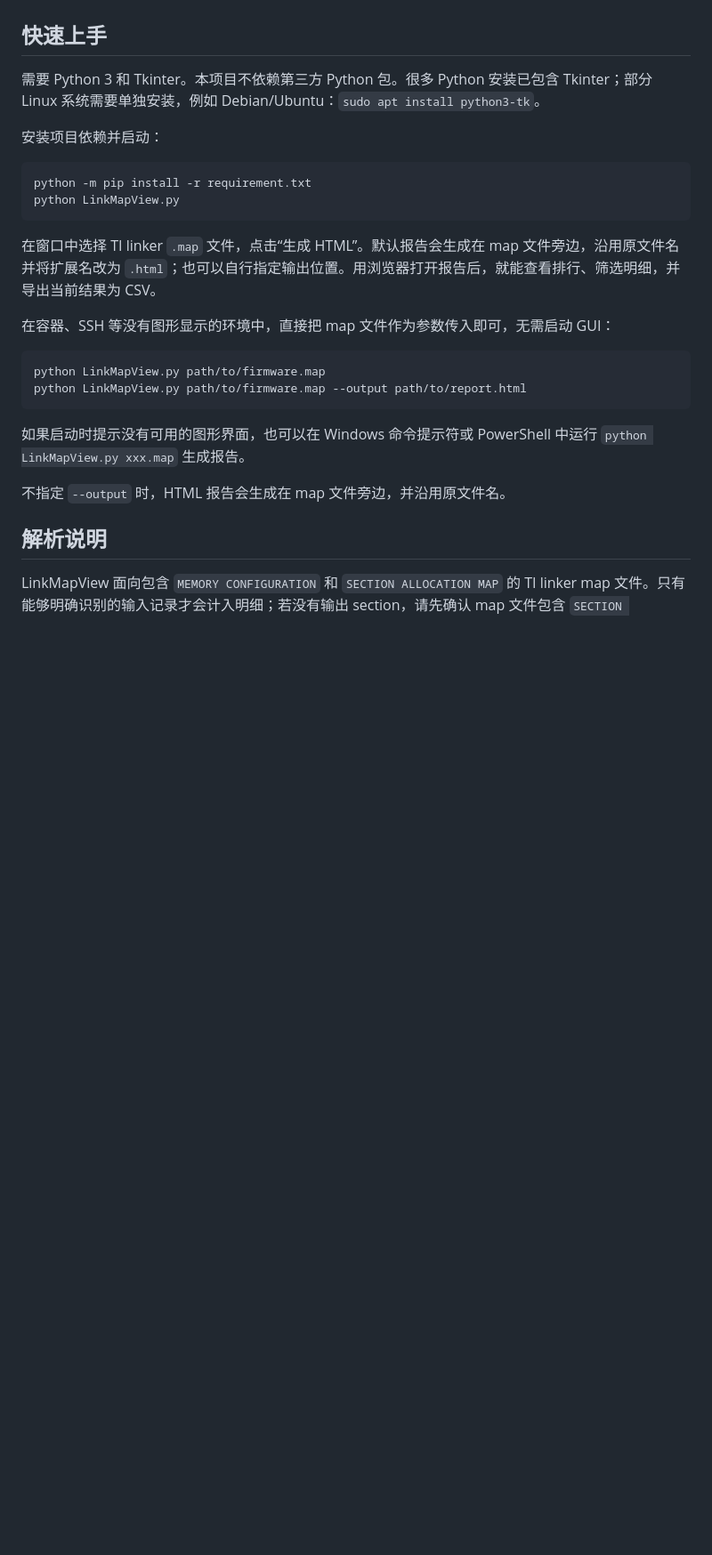
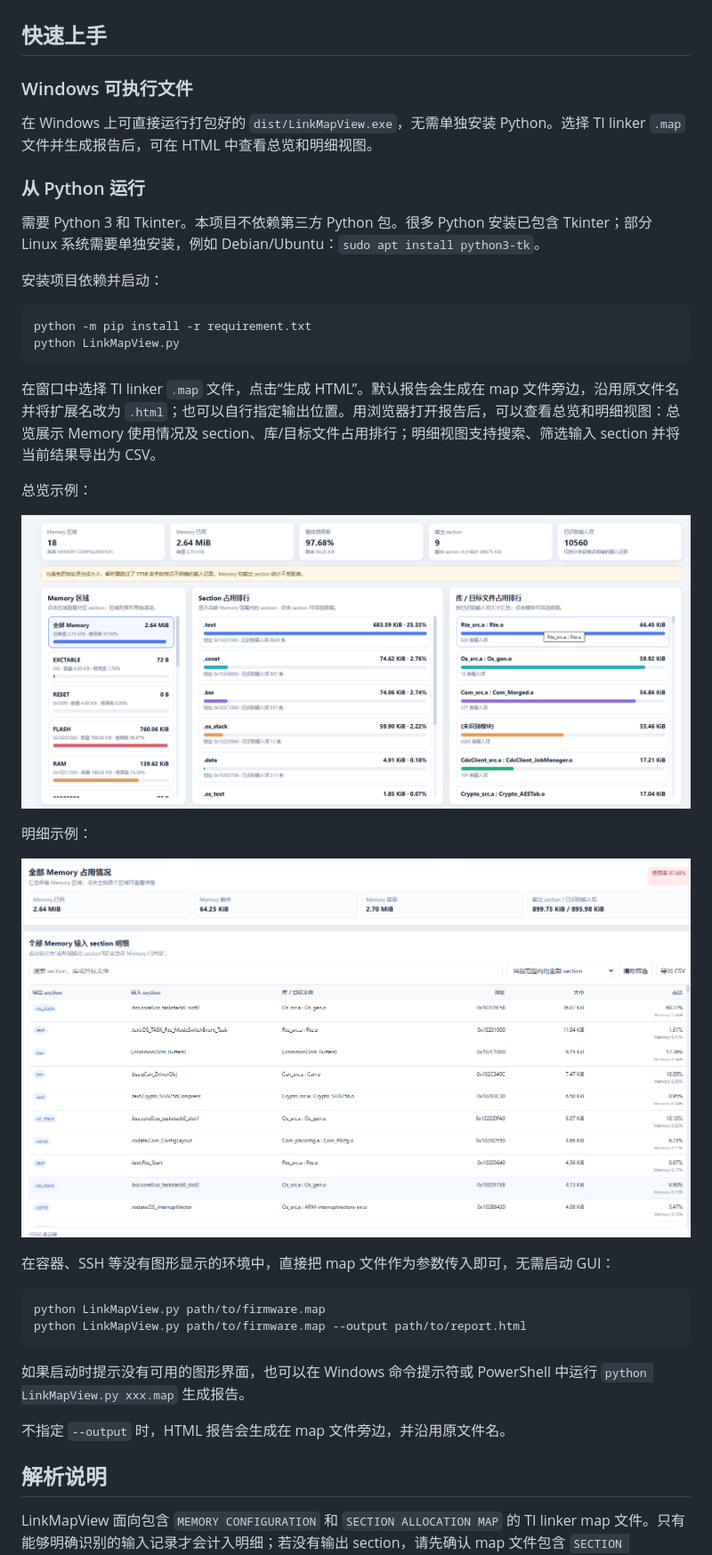
Before and after one commit to gaogao0415/LinkMapView, a Markdown page: README_CN.md, the part around the change. Shown at 89% size. GitHub-like rendering; pictures changed too: image/detail.png (added), image/total.png (added); blank space fills up the shorter version.

````diff
--- a/README_CN.md
+++ b/README_CN.md
@@ -14,6 +14,12 @@
 
 ## 快速上手
 
+### Windows 可执行文件
+
+在 Windows 上可直接运行打包好的 `dist/LinkMapView.exe`，无需单独安装 Python。选择 TI linker `.map` 文件并生成报告后，可在 HTML 中查看总览和明细视图。
+
+### 从 Python 运行
+
 需要 Python 3 和 Tkinter。本项目不依赖第三方 Python 包。很多 Python 安装已包含 Tkinter；部分 Linux 系统需要单独安装，例如 Debian/Ubuntu：`sudo apt install python3-tk`。
 
 安装项目依赖并启动：
@@ -23,7 +29,15 @@ python -m pip install -r requirement.txt
 python LinkMapView.py
 ```
 
-在窗口中选择 TI linker `.map` 文件，点击“生成 HTML”。默认报告会生成在 map 文件旁边，沿用原文件名并将扩展名改为 `.html`；也可以自行指定输出位置。用浏览器打开报告后，就能查看排行、筛选明细，并导出当前结果为 CSV。
+在窗口中选择 TI linker `.map` 文件，点击“生成 HTML”。默认报告会生成在 map 文件旁边，沿用原文件名并将扩展名改为 `.html`；也可以自行指定输出位置。用浏览器打开报告后，可以查看总览和明细视图：总览展示 Memory 使用情况及 section、库/目标文件占用排行；明细视图支持搜索、筛选输入 section 并将当前结果导出为 CSV。
+
+总览示例：
+
+![总览 HTML 视图](image/total.png)
+
+明细示例：
+
+![明细 HTML 视图](image/detail.png)
 
 在容器、SSH 等没有图形显示的环境中，直接把 map 文件作为参数传入即可，无需启动 GUI：
 
````
Also changed, not shown: README.md (+15 -1 lines), 1 other file.
